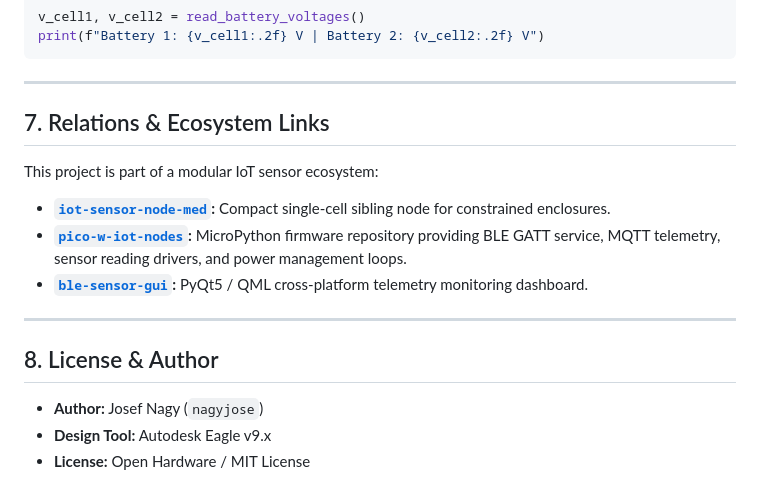
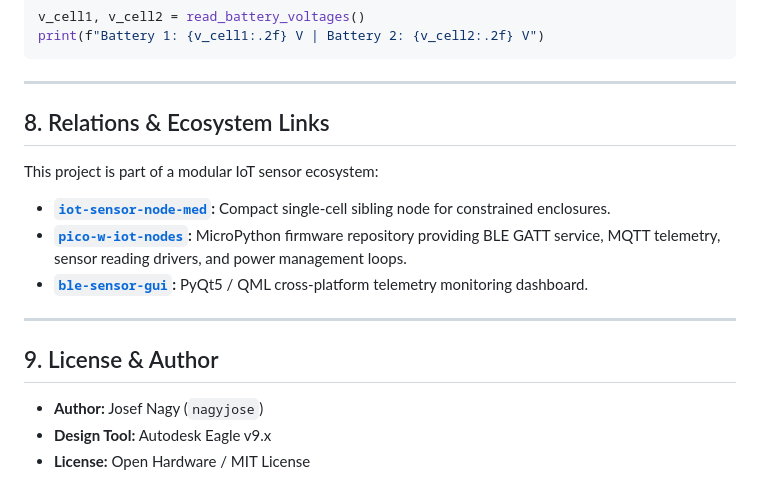
Before and after one commit to nagyjose/iot-sensor-node-max, a Markdown page: README.md, the part around one of its changes. Rendered like a GitHub page.

```diff
--- a/README.md
+++ b/README.md
@@ -220,7 +231,7 @@ print(f"Battery 1: {v_cell1:.2f} V | Battery 2: {v_cell2:.2f} V")
 
 ---
 
-## 7. Relations & Ecosystem Links
+## 8. Relations & Ecosystem Links
 
 This project is part of a modular IoT sensor ecosystem:
 - **[`iot-sensor-node-med`](https://github.com/nagyjose/iot-sensor-node-med):** Compact single-cell sibling node for constrained enclosures.
@@ -229,7 +240,7 @@ This project is part of a modular IoT sensor ecosystem:
 
 ---
 
-## 8. License & Author
+## 9. License & Author
 
 - **Author:** Josef Nagy (`nagyjose`)
 - **Design Tool:** Autodesk Eagle v9.x
```
Also changed, not shown: other parts of README.md (+15 -4 lines), docs/images/schematic.png (added).
